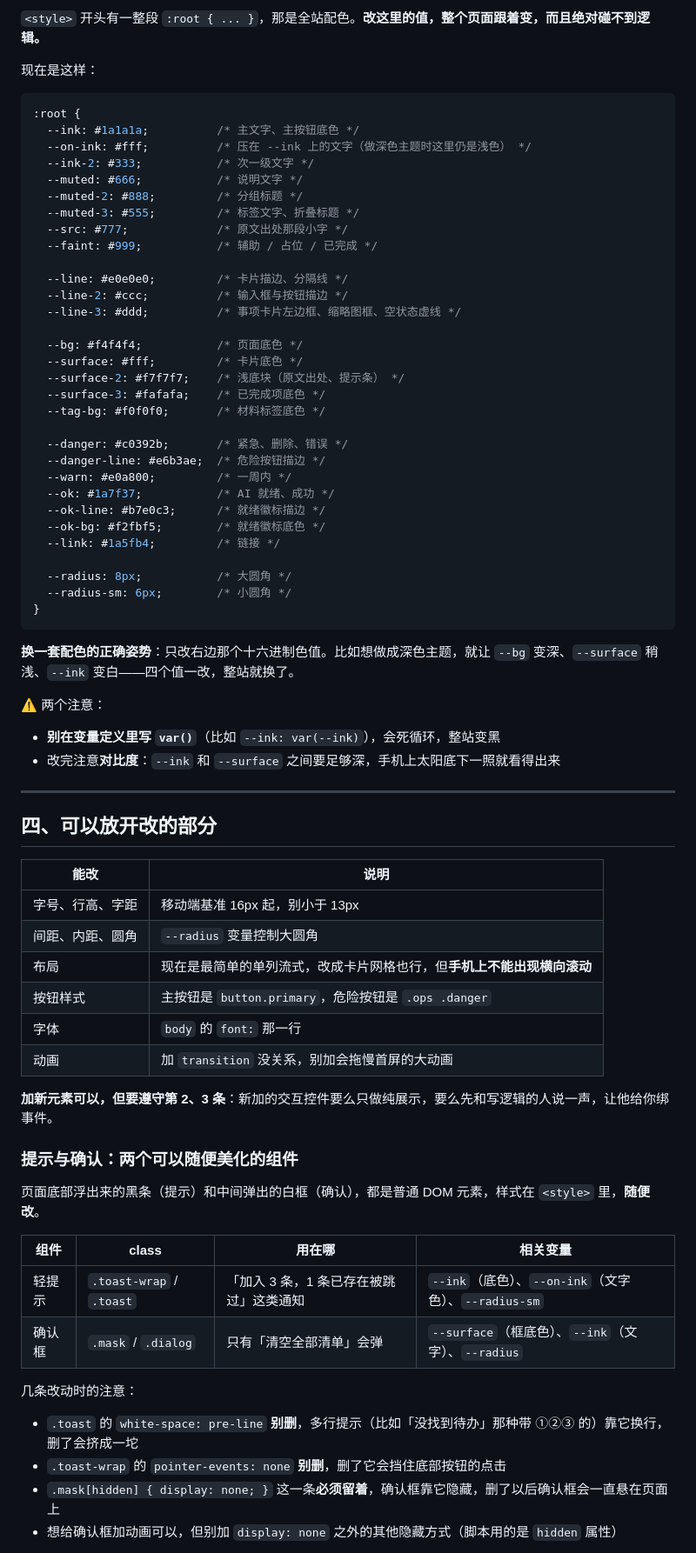
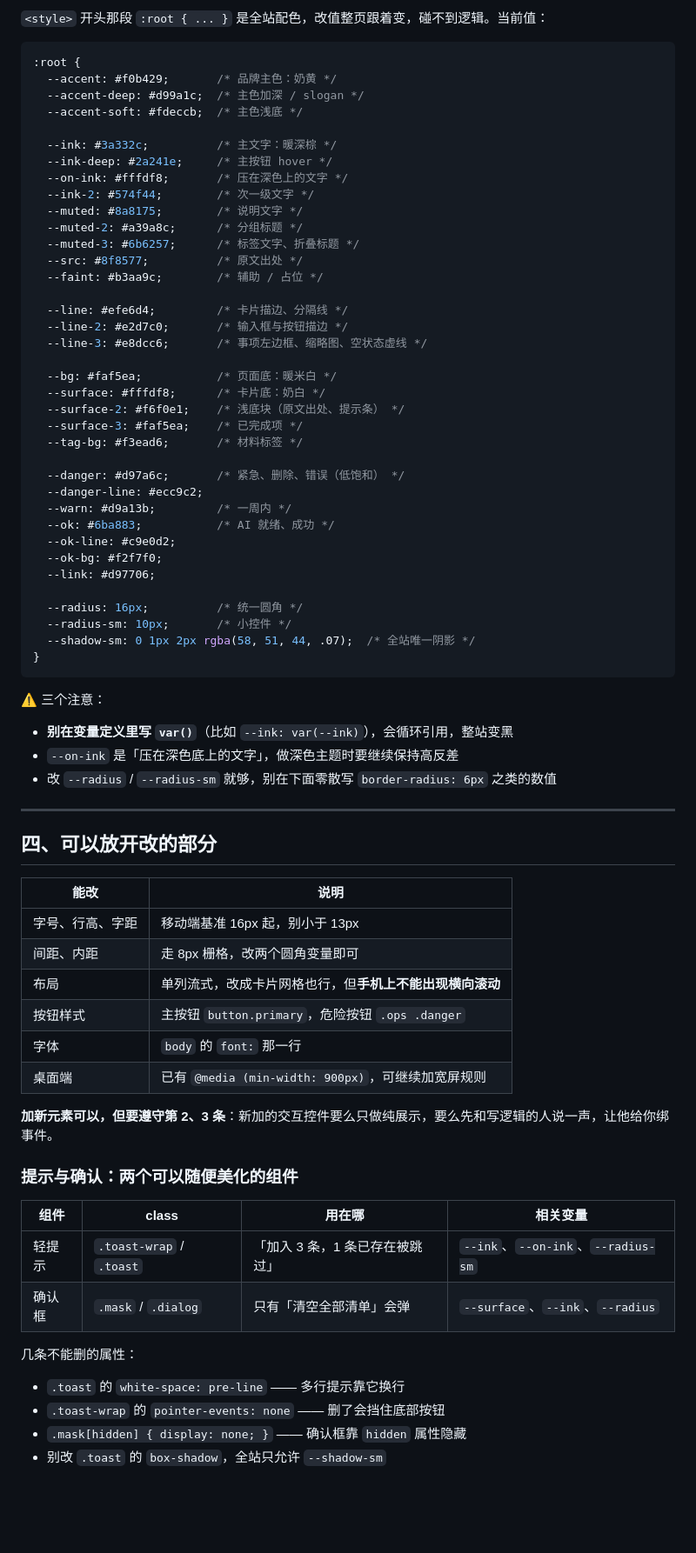
Before and after one commit to 28-ddM/project1forhackthon, a Markdown page: docs/UI对接清单.md, the part around one of its changes. Shown at 87% size. Drawn GitHub-style; blank space fills up the shorter version.

````diff
--- a/docs/UI对接清单.md
+++ b/docs/UI对接清单.md
@@ -72,47 +76,50 @@ aibox  aiSum  aiKey  aiTest  aiRemember  aiStatus
 
-`<style>` 开头有一整段 `:root { ... }`，那是全站配色。**改这里的值，整个页面跟着变，而且绝对碰不到逻辑。**
-
-现在是这样：
+`<style>` 开头那段 `:root { ... }` 是全站配色，改值整页跟着变，碰不到逻辑。当前值：
 
 ```css
 :root {
-  --ink: #1a1a1a;          /* 主文字、主按钮底色 */
-  --on-ink: #fff;          /* 压在 --ink 上的文字（做深色主题时这里仍是浅色） */
-  --ink-2: #333;           /* 次一级文字 */
-  --muted: #666;           /* 说明文字 */
-  --muted-2: #888;         /* 分组标题 */
-  --muted-3: #555;         /* 标签文字、折叠标题 */
-  --src: #777;             /* 原文出处那段小字 */
-  --faint: #999;           /* 辅助 / 占位 / 已完成 */
+  --accent: #f0b429;       /* 品牌主色：奶黄 */
+  --accent-deep: #d99a1c;  /* 主色加深 / slogan */
+  --accent-soft: #fdeccb;  /* 主色浅底 */
 
-  --line: #e0e0e0;         /* 卡片描边、分隔线 */
-  --line-2: #ccc;          /* 输入框与按钮描边 */
-  --line-3: #ddd;          /* 事项卡片左边框、缩略图框、空状态虚线 */
+  --ink: #3a332c;          /* 主文字：暖深棕 */
+  --ink-deep: #2a241e;     /* 主按钮 hover */
+  --on-ink: #fffdf8;       /* 压在深色上的文字 */
+  --ink-2: #574f44;        /* 次一级文字 */
+  --muted: #8a8175;        /* 说明文字 */
+  --muted-2: #a39a8c;      /* 分组标题 */
+  --muted-3: #6b6257;      /* 标签文字、折叠标题 */
+  --src: #8f8577;          /* 原文出处 */
+  --faint: #b3aa9c;        /* 辅助 / 占位 */
 
-  --bg: #f4f4f4;           /* 页面底色 */
-  --surface: #fff;         /* 卡片底色 */
-  --surface-2: #f7f7f7;    /* 浅底块（原文出处、提示条） */
-  --surface-3: #fafafa;    /* 已完成项底色 */
-  --tag-bg: #f0f0f0;       /* 材料标签底色 */
+  --line: #efe6d4;         /* 卡片描边、分隔线 */
+  --line-2: #e2d7c0;       /* 输入框与按钮描边 */
+  --line-3: #e8dcc6;       /* 事项左边框、缩略图、空状态虚线 */
 
-  --danger: #c0392b;       /* 紧急、删除、错误 */
-  --danger-line: #e6b3ae;  /* 危险按钮描边 */
-  --warn: #e0a800;         /* 一周内 */
-  --ok: #1a7f37;           /* AI 就绪、成功 */
-  --ok-line: #b7e0c3;      /* 就绪徽标描边 */
-  --ok-bg: #f2fbf5;        /* 就绪徽标底色 */
-  --link: #1a5fb4;         /* 链接 */
+  --bg: #faf5ea;           /* 页面底：暖米白 */
+  --surface: #fffdf8;      /* 卡片底：奶白 */
+  --surface-2: #f6f0e1;    /* 浅底块（原文出处、提示条） */
+  --surface-3: #faf5ea;    /* 已完成项 */
+  --tag-bg: #f3ead6;       /* 材料标签 */
 
-  --radius: 8px;           /* 大圆角 */
-  --radius-sm: 6px;        /* 小圆角 */
+  --danger: #d97a6c;       /* 紧急、删除、错误（低饱和） */
+  --danger-line: #ecc9c2;
+  --warn: #d9a13b;         /* 一周内 */
+  --ok: #6ba883;           /* AI 就绪、成功 */
+  --ok-line: #c9e0d2;
+  --ok-bg: #f2f7f0;
+  --link: #d97706;
+
+  --radius: 16px;          /* 统一圆角 */
+  --radius-sm: 10px;       /* 小控件 */
+  --shadow-sm: 0 1px 2px rgba(58, 51, 44, .07);  /* 全站唯一阴影 */
 }
 ```
 
-**换一套配色的正确姿势**：只改右边那个十六进制色值。比如想做成深色主题，就让 `--bg` 变深、`--surface` 稍浅、`--ink` 变白——四个值一改，整站就换了。
-
-⚠️ 两个注意：
-- **别在变量定义里写 `var()`**（比如 `--ink: var(--ink)`），会死循环，整站变黑
-- 改完注意**对比度**：`--ink` 和 `--surface` 之间要足够深，手机上太阳底下一照就看得出来
+⚠️ 三个注意：
+- **别在变量定义里写 `var()`**（比如 `--ink: var(--ink)`），会循环引用，整站变黑
+- `--on-ink` 是「压在深色底上的文字」，做深色主题时要继续保持高反差
+- 改 `--radius` / `--radius-sm` 就够，别在下面零散写 `border-radius: 6px` 之类的数值
 
 ---
 
@@ -121,27 +128,25 @@ aibox  aiSum  aiKey  aiTest  aiRemember  aiStatus
 | 能改 | 说明 |
 |---|---|
 | 字号、行高、字距 | 移动端基准 16px 起，别小于 13px |
-| 间距、内距、圆角 | `--radius` 变量控制大圆角 |
-| 布局 | 现在是最简单的单列流式，改成卡片网格也行，但**手机上不能出现横向滚动** |
-| 按钮样式 | 主按钮是 `button.primary`，危险按钮是 `.ops .danger` |
+| 间距、内距 | 走 8px 栅格，改两个圆角变量即可 |
+| 布局 | 单列流式，改成卡片网格也行，但**手机上不能出现横向滚动** |
+| 按钮样式 | 主按钮 `button.primary`，危险按钮 `.ops .danger` |
 | 字体 | `body` 的 `font:` 那一行 |
-| 动画 | 加 `transition` 没关系，别加会拖慢首屏的大动画 |
+| 桌面端 | 已有 `@media (min-width: 900px)`，可继续加宽屏规则 |
 
 **加新元素可以，但要遵守第 2、3 条**：新加的交互控件要么只做纯展示，要么先和写逻辑的人说一声，让他给你绑事件。
 
 ### 提示与确认：两个可以随便美化的组件
 
-页面底部浮出来的黑条（提示）和中间弹出的白框（确认），都是普通 DOM 元素，样式在 `<style>` 里，**随便改**。
-
 | 组件 | class | 用在哪 | 相关变量 |
 |---|---|---|---|
-| 轻提示 | `.toast-wrap` / `.toast` | 「加入 3 条，1 条已存在被跳过」这类通知 | `--ink`（底色）、`--on-ink`（文字色）、`--radius-sm` |
-| 确认框 | `.mask` / `.dialog` | 只有「清空全部清单」会弹 | `--surface`（框底色）、`--ink`（文字）、`--radius` |
+| 轻提示 | `.toast-wrap` / `.toast` | 「加入 3 条，1 条已存在被跳过」 | `--ink`、`--on-ink`、`--radius-sm` |
+| 确认框 | `.mask` / `.dialog` | 只有「清空全部清单」会弹 | `--surface`、`--ink`、`--radius` |
 
-几条改动时的注意：
+几条不能删的属性：
 
-- `.toast` 的 `white-space: pre-line` **别删**，多行提示（比如「没找到待办」那种带 ①②③ 的）靠它换行，删了会挤成一坨
-- `.toast-wrap` 的 `pointer-events: none` **别删**，删了它会挡住底部按钮的点击
-- `.mask[hidden] { display: none; }` 这一条**必须留着**，确认框靠它隐藏，删了以后确认框会一直悬在页面上
-- 想给确认框加动画可以，但别加 `display: none` 之外的其他隐藏方式（脚本用的是 `hidden` 属性）
+- `.toast` 的 `white-space: pre-line` —— 多行提示靠它换行
+- `.toast-wrap` 的 `pointer-events: none` —— 删了会挡住底部按钮
+- `.mask[hidden] { display: none; }` —— 确认框靠 `hidden` 属性隐藏
+- 别改 `.toast` 的 `box-shadow`，全站只允许 `--shadow-sm`
 
````
Also changed, not shown: other parts of docs/UI对接清单.md (+71 -55 lines), README.md (+18 -9 lines), screenshots/01-输入界面.png, screenshots/02-解析结果.png, 2 other files.
